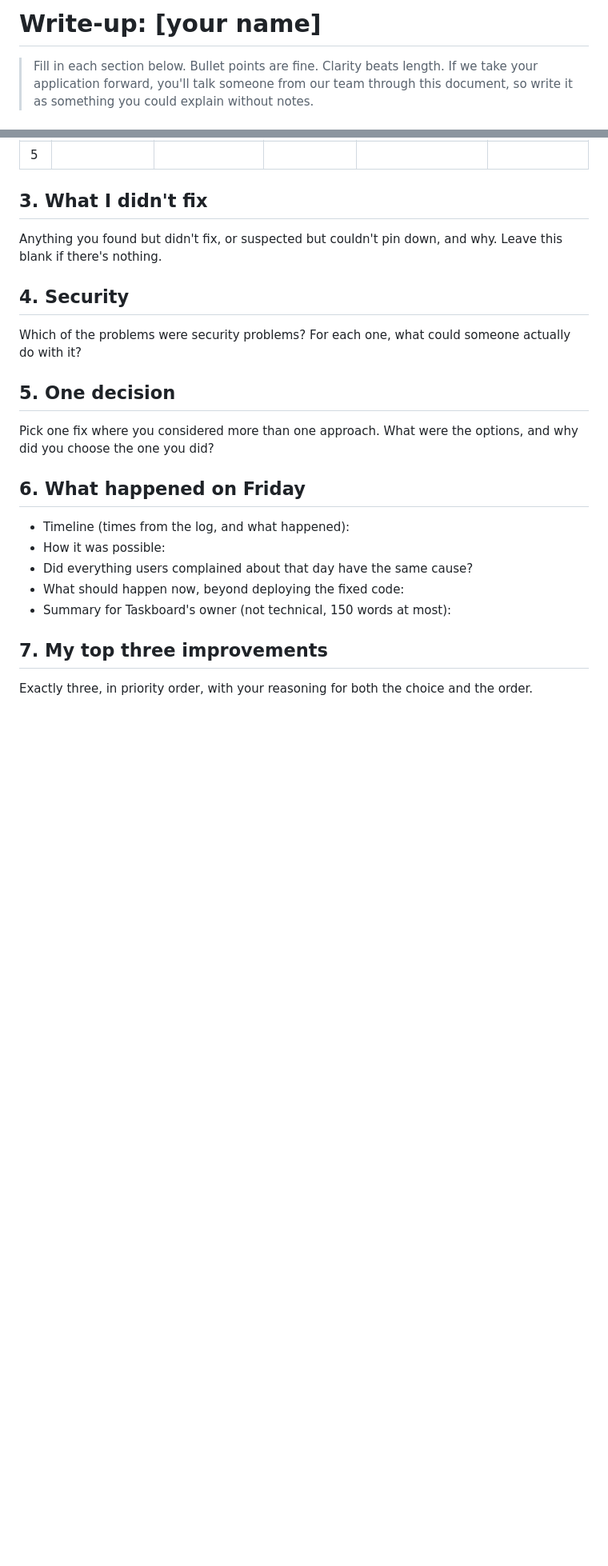
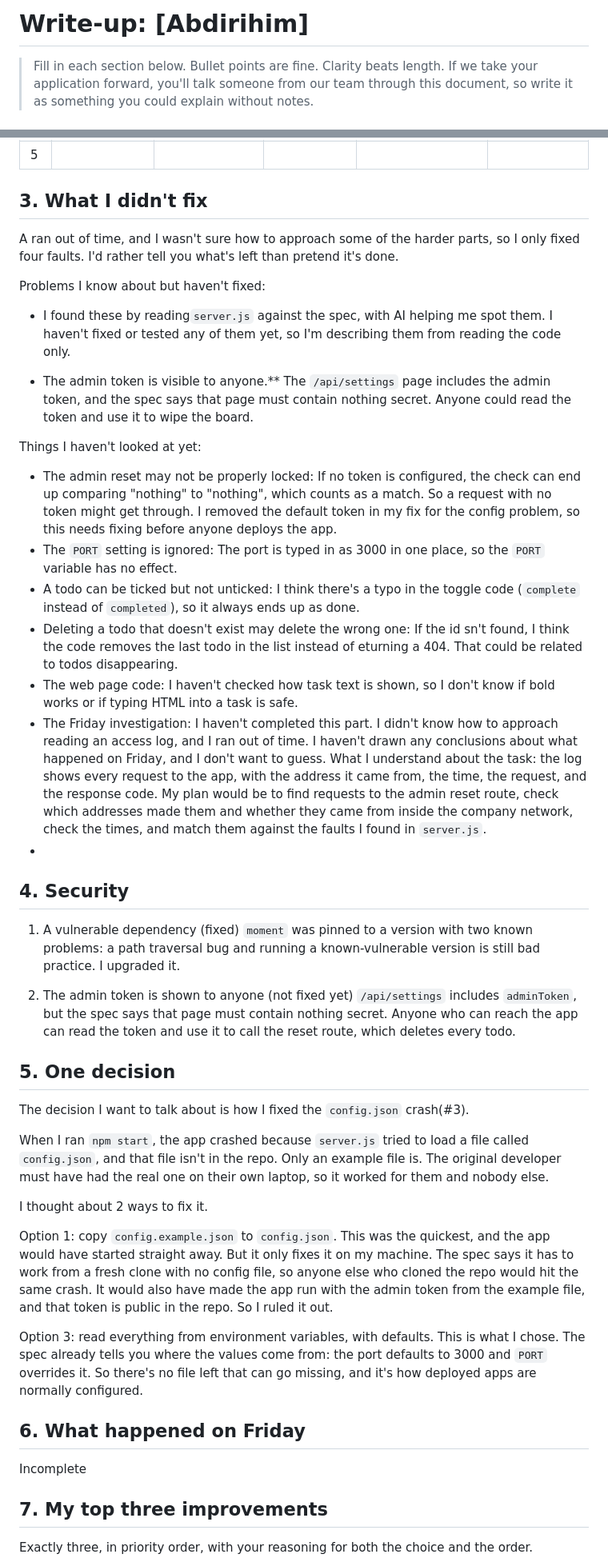
Before and after one commit to AbdirahimGit/AppViaChallenge, a Markdown page: WRITEUP.md, 2 parts joined by grey strips. Shown at 80% size. GitHub-like rendering; blank space fills up the shorter version.

Commit message:
Updated WRITEUP completed

```diff
--- a/WRITEUP.md
+++ b/WRITEUP.md
@@ -1,4 +1,4 @@
-# Write-up: [your name]
+# Write-up: [Abdirihim]
 
 > Fill in each section below. Bullet points are fine. Clarity beats length.
 > If we take your application forward, you'll talk someone from our team
@@ -185,26 +185,58 @@ changed.
 
 ## 3. What I didn't fix
 
-Anything you found but didn't fix, or suspected but couldn't pin down, and
-why. Leave this blank if there's nothing.
+A ran out of time, and I wasn't sure how to approach some of the harder parts,
+so I only fixed four faults. I'd rather tell you what's left than pretend it's done.
+
+Problems I know about but haven't fixed:
+
+- I found these by reading`server.js` against the spec, with AI helping me spot them. I haven't fixed or tested any of them yet, so I'm describing them from reading the code only.
+
+- The admin token is visible to anyone.** The `/api/settings` page includes the admin token, and the spec says that page must contain nothing secret. Anyone could read the token and use it to wipe the board.
+
+Things I haven't looked at yet:
+
+- The admin reset may not be properly locked: If no token is configured, the check can end up comparing "nothing" to "nothing", which counts as a match. So a request with no token might get through. I removed the default token in my fix for the config problem, so this needs fixing before anyone deploys the app.
+- The `PORT` setting is ignored: The port is typed in as 3000 in one place, so the `PORT` variable has no effect.
+- A todo can be ticked but not unticked: I think there's a typo in the toggle code (`complete` instead of `completed`), so it always ends up as done.
+- Deleting a todo that doesn't exist may delete the wrong one: If the id sn't found, I think the code removes the last todo in the list instead of eturning a 404. That could be related to todos disappearing.
+- The web page code: I haven't checked how task text is shown, so I don't know if bold works or if typing HTML into a task is safe.
+- The Friday investigation: I haven't completed this part. I didn't know how to approach reading an access log, and I ran out of time. I haven't drawn any conclusions about what happened on Friday, and I don't want to guess. What I understand about the task: the log shows every request to the app, with the address it came from, the time, the request, and the response code. My plan would be to find requests to the admin reset route, check which addresses made them and whether they came from inside the company network, check the times, and match them against the faults I found in `server.js`.
+-
 
 ## 4. Security
 
-Which of the problems were security problems? For each one, what could
-someone actually do with it?
+1. A vulnerable dependency (fixed) `moment` was pinned to a version with two known problems: a path traversal bug and running a known-vulnerable version is still bad practice. I upgraded it.
+
+2. The admin token is shown to anyone (not fixed yet) `/api/settings` includes `adminToken`, but the spec says that page must contain nothing secret. Anyone who can reach the app can read the token and use it to call the reset route, which deletes every todo.
 
 ## 5. One decision
 
-Pick one fix where you considered more than one approach. What were the
-options, and why did you choose the one you did?
+The decision I want to talk about is how I fixed the `config.json` crash(#3).
+
+When I ran `npm start`, the app crashed because `server.js` tried to load a file
+called `config.json`, and that file isn't in the repo. Only an example file is.
+The original developer must have had the real one on their own laptop, so it
+worked for them and nobody else.
+
+I thought about 2 ways to fix it.
+
+Option 1: copy `config.example.json` to `config.json`. This was the quickest,
+and the app would have started straight away. But it only fixes it on my
+machine. The spec says it has to work from a fresh clone with no config file, so
+anyone else who cloned the repo would hit the same crash. It would also have
+made the app run with the admin token from the example file, and that token is
+public in the repo. So I ruled it out.
+
+Option 3: read everything from environment variables, with defaults. This is
+what I chose. The spec already tells you where the values come from: the port
+defaults to 3000 and `PORT` overrides it. So there's no file left that can go missing, and it's how
+deployed apps are normally configured.
+
 
 ## 6. What happened on Friday
 
-- Timeline (times from the log, and what happened):
-- How it was possible:
-- Did everything users complained about that day have the same cause?
-- What should happen now, beyond deploying the fixed code:
-- Summary for Taskboard's owner (not technical, 150 words at most):
+Incomplete
 
 ## 7. My top three improvements
 
```
Also changed, not shown: other parts of WRITEUP.md (+24 -10 lines).
